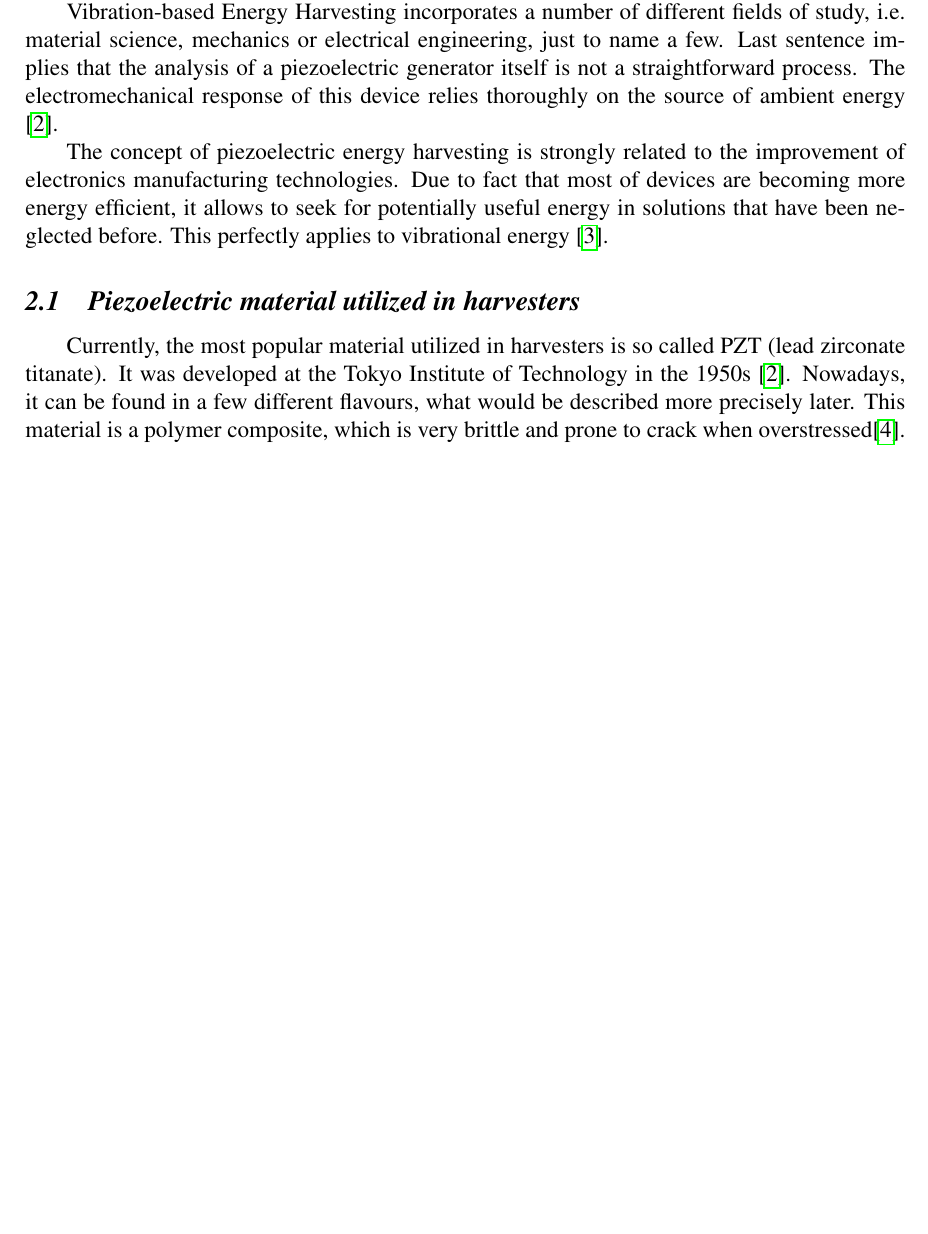
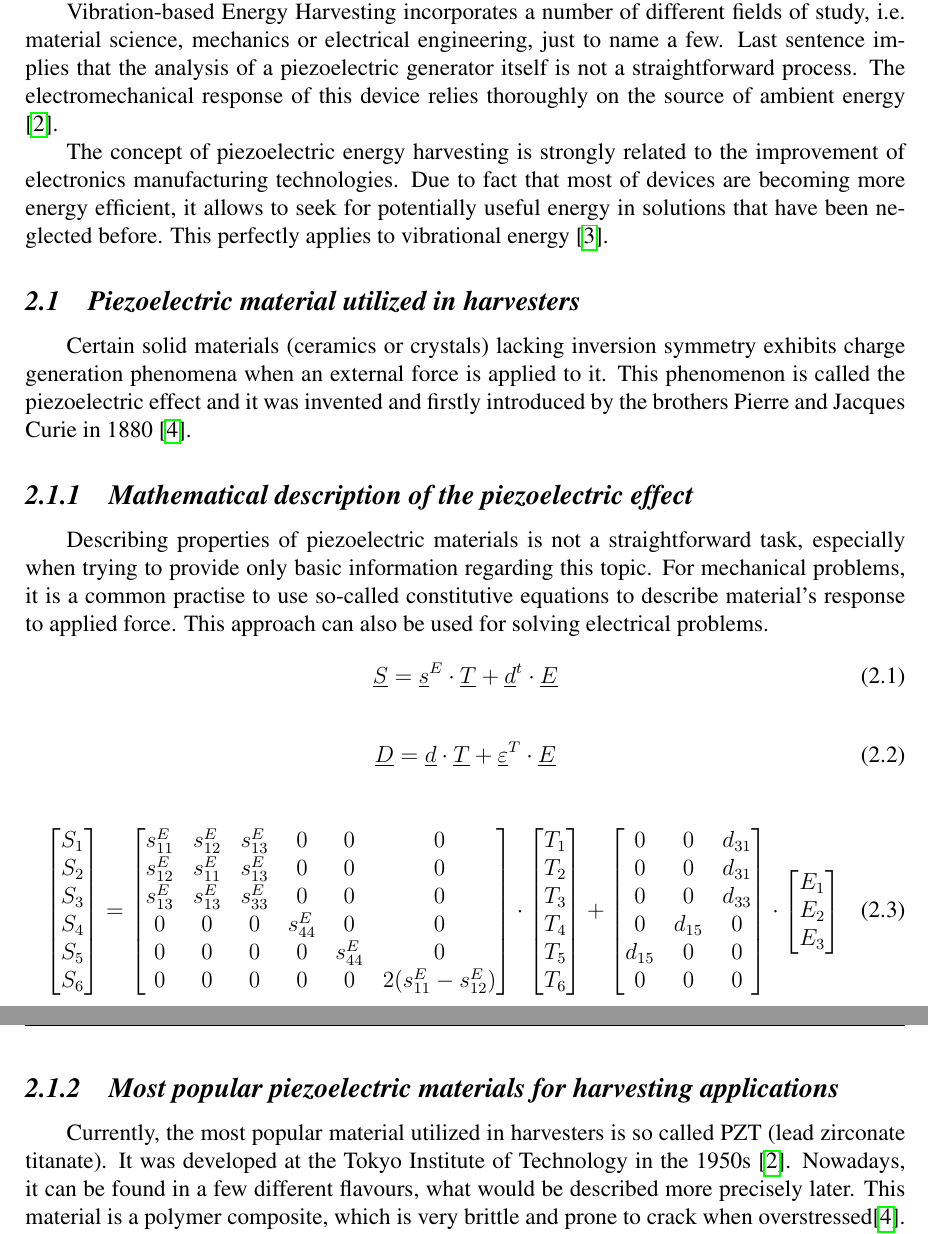
Before and after one commit to ijankiewicz/Thesis, a LaTeX document (Notes.tex): part of page 6 of 36 before the commit and two parts of pages 6 and 7 of 37 after it, the two joined at a grey line, cut so that both start at the same text, the shorter picture padded with empty space. Compiled offline with pdfLaTeX.

Commit message:
Add some content degarding piezo materials

```diff
--- a/Notes.tex
+++ b/Notes.tex
@@ -204,6 +204,64 @@ Vibration-based Energy Harvesting incorporates a number of different fields of s
 The concept of piezoelectric energy harvesting is strongly related to the improvement of electronics manufacturing technologies. Due to fact that most of devices are becoming more energy efficient, it allows to seek for potentially useful energy in solutions that have been neglected before. This perfectly applies to vibrational energy \cite{low_freq}.
 
 \subsection{Piezoelectric material utilized in harvesters}
+Certain solid materials (ceramics or crystals) lacking inversion symmetry exhibits charge generation phenomena when an external force is applied to it. This phenomenon is called the piezoelectric effect and it was invented and firstly introduced by the brothers Pierre and Jacques Curie in 1880 \cite{cmos}.
+\subsubsection{Mathematical description of the piezoelectric effect}
+Describing properties of piezoelectric materials is not a straightforward task, especially when trying to provide only basic information regarding this topic. For mechanical problems, it is a common practise to use so-called constitutive equations to describe material's response to applied force. This approach can also be used for solving electrical problems.
+\begin{equation}
+	\underline{S} = \underline{s}^E \cdot \underline{T} + \underline{d}^t \cdot \underline{E}
+	\label{coupled1}
+\end{equation}
+
+\begin{equation}
+	\underline{D} = \underline{d} \cdot \underline{T} + \underline{\varepsilon}^T \cdot \underline{E}
+	\label{coupled2}
+\end{equation}
+
+\begin{equation}
+    \begin{bmatrix}
+S_{1}\\
+S_{2}\\
+S_{3}\\
+S_{4}\\
+S_{5}\\
+S_{6}
+\end{bmatrix}
+=
+\begin{bmatrix}
+s_{11}^{E} & s_{12}^{E} & s_{13}^{E} & 0 & 0 & 0\\
+s_{12}^{E} & s_{11}^{E} & s_{13}^{E} & 0 & 0 & 0\\
+s_{13}^{E} & s_{13}^{E} & s_{33}^{E} & 0 & 0 & 0\\
+0 & 0 & 0 & s_{44}^{E} & 0 & 0\\
+0 & 0 & 0 & 0 & s_{44}^{E} & 0\\
+0 & 0 & 0 & 0 & 0 & 2(s_{11}^{E}-s_{12}^{E})
+\end{bmatrix}
+\cdot
+\begin{bmatrix}
+T_{1}\\
+T_{2}\\
+T_{3}\\
+T_{4}\\
+T_{5}\\
+T_{6}
+\end{bmatrix}
++
+\begin{bmatrix}
+0 & 0 & d_{31}\\
+0 & 0 & d_{31}\\
+0 & 0 & d_{33}\\
+0 & d_{15} & 0\\
+d_{15} & 0 & 0\\
+0 & 0 & 0
+\end{bmatrix}
+\cdot
+\begin{bmatrix}
+E_1\\
+E_2\\
+E_3
+\end{bmatrix}
+    \label{pztequations}
+\end{equation}
+\subsubsection{Most popular piezoelectric materials for harvesting applications}
 Currently, the most popular material utilized in harvesters is so called PZT (lead zirconate titanate). It was developed at the Tokyo Institute of Technology in the 1950s \cite{EnHv2}. Nowadays, it can be found in a few different flavours, what would be described more precisely later. This material is a polymer composite, which is very brittle and prone to crack when overstressed\cite{cmos}.
 \par
 
```
Also changed, not shown: Notes.pdf, Notes.tex (2 more changed lines), 5 other files.
